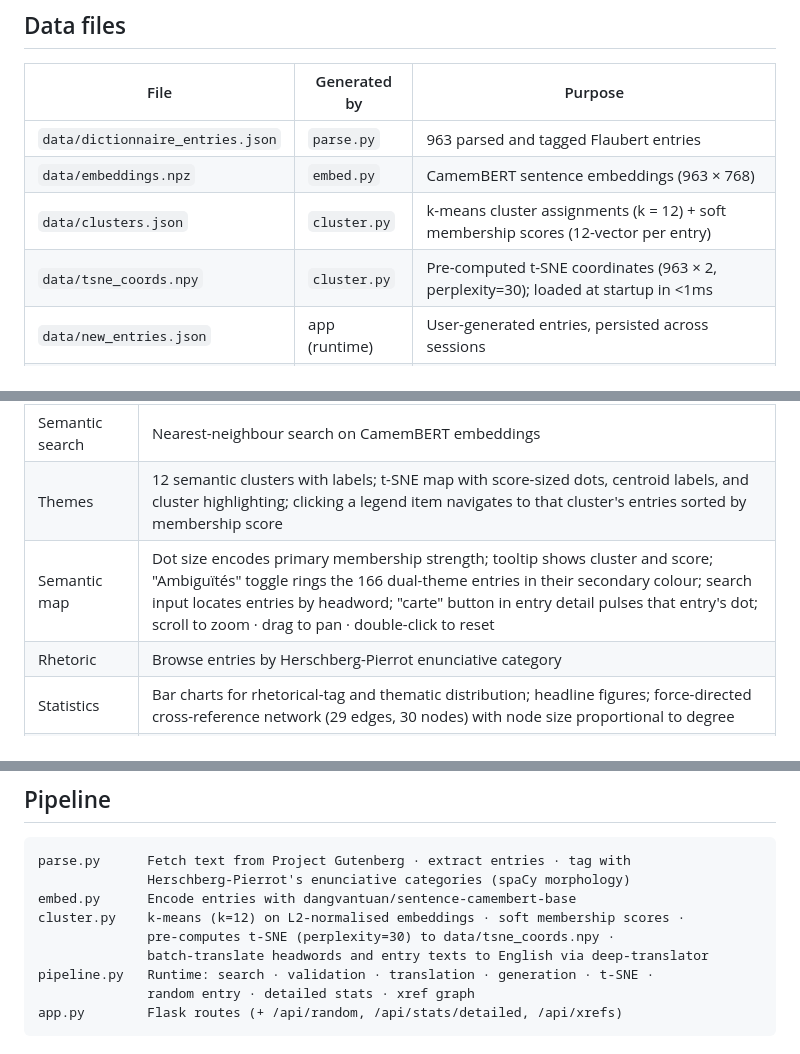
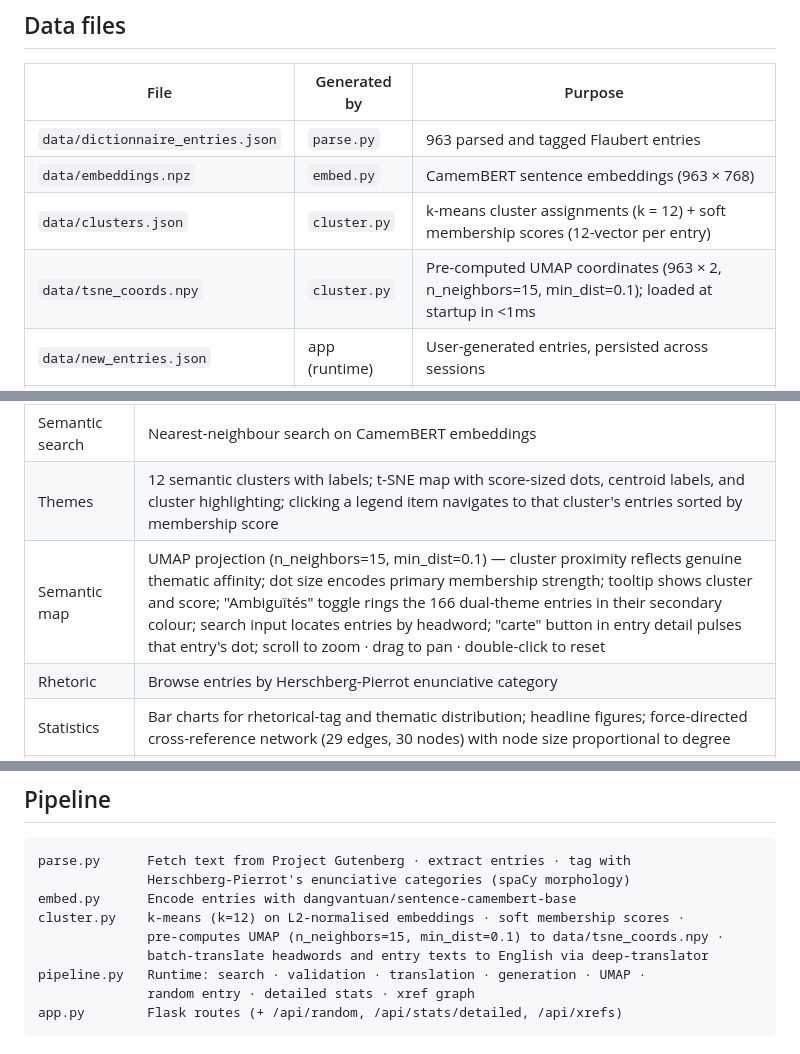
Before and after one commit to mbwolff/dictionnaire-idees-recues, a Markdown page: README.md, 3 parts joined by grey strips. GitHub-like rendering.

Commit message:
Update README: t-SNE → UMAP throughout
Co-Authored-By: Claude Sonnet 4.6 <noreply@anthropic.com>

````diff
--- a/README.md
+++ b/README.md
@@ -34,7 +34,7 @@ Port 5050 is used because macOS AirPlay Receiver occupies port 5000 and returns
 | `data/dictionnaire_entries.json` | `parse.py` | 963 parsed and tagged Flaubert entries |
 | `data/embeddings.npz` | `embed.py` | CamemBERT sentence embeddings (963 × 768) |
 | `data/clusters.json` | `cluster.py` | k-means cluster assignments (k = 12) + soft membership scores (12-vector per entry) |
-| `data/tsne_coords.npy` | `cluster.py` | Pre-computed t-SNE coordinates (963 × 2, perplexity=30); loaded at startup in <1ms |
+| `data/tsne_coords.npy` | `cluster.py` | Pre-computed UMAP coordinates (963 × 2, n_neighbors=15, min_dist=0.1); loaded at startup in <1ms |
 | `data/new_entries.json` | app (runtime) | User-generated entries, persisted across sessions |
 | `data/gap_candidates.json` | `cluster.py` | Semantic gap analysis: one record per cluster, ranked by distance from centroid to nearest entry |
 
@@ -48,7 +48,7 @@ The app runs without `embeddings.npz`; semantic search falls back to text search
 | Text search | Substring match on headword and entry text; typeahead dropdown shows prefix matches as you type |
 | Semantic search | Nearest-neighbour search on CamemBERT embeddings |
 | Themes | 12 semantic clusters with labels; t-SNE map with score-sized dots, centroid labels, and cluster highlighting; clicking a legend item navigates to that cluster's entries sorted by membership score |
-| Semantic map | Dot size encodes primary membership strength; tooltip shows cluster and score; "Ambiguïtés" toggle rings the 166 dual-theme entries in their secondary colour; search input locates entries by headword; "carte" button in entry detail pulses that entry's dot; scroll to zoom · drag to pan · double-click to reset |
+| Semantic map | UMAP projection (n_neighbors=15, min_dist=0.1) — cluster proximity reflects genuine thematic affinity; dot size encodes primary membership strength; tooltip shows cluster and score; "Ambiguïtés" toggle rings the 166 dual-theme entries in their secondary colour; search input locates entries by headword; "carte" button in entry detail pulses that entry's dot; scroll to zoom · drag to pan · double-click to reset |
 | Rhetoric | Browse entries by Herschberg-Pierrot enunciative category |
 | Statistics | Bar charts for rhetorical-tag and thematic distribution; headline figures; force-directed cross-reference network (29 edges, 30 nodes) with node size proportional to degree |
 | FR/EN toggle | Switches UI language and entry translations throughout |
@@ -68,9 +68,9 @@ parse.py      Fetch text from Project Gutenberg · extract entries · tag with
               Herschberg-Pierrot's enunciative categories (spaCy morphology)
 embed.py      Encode entries with dangvantuan/sentence-camembert-base
 cluster.py    k-means (k=12) on L2-normalised embeddings · soft membership scores ·
-              pre-computes t-SNE (perplexity=30) to data/tsne_coords.npy ·
+              pre-computes UMAP (n_neighbors=15, min_dist=0.1) to data/tsne_coords.npy ·
               batch-translate headwords and entry texts to English via deep-translator
-pipeline.py   Runtime: search · validation · translation · generation · t-SNE ·
+pipeline.py   Runtime: search · validation · translation · generation · UMAP ·
               random entry · detailed stats · xref graph
 app.py        Flask routes (+ /api/random, /api/stats/detailed, /api/xrefs)
 ```
````
